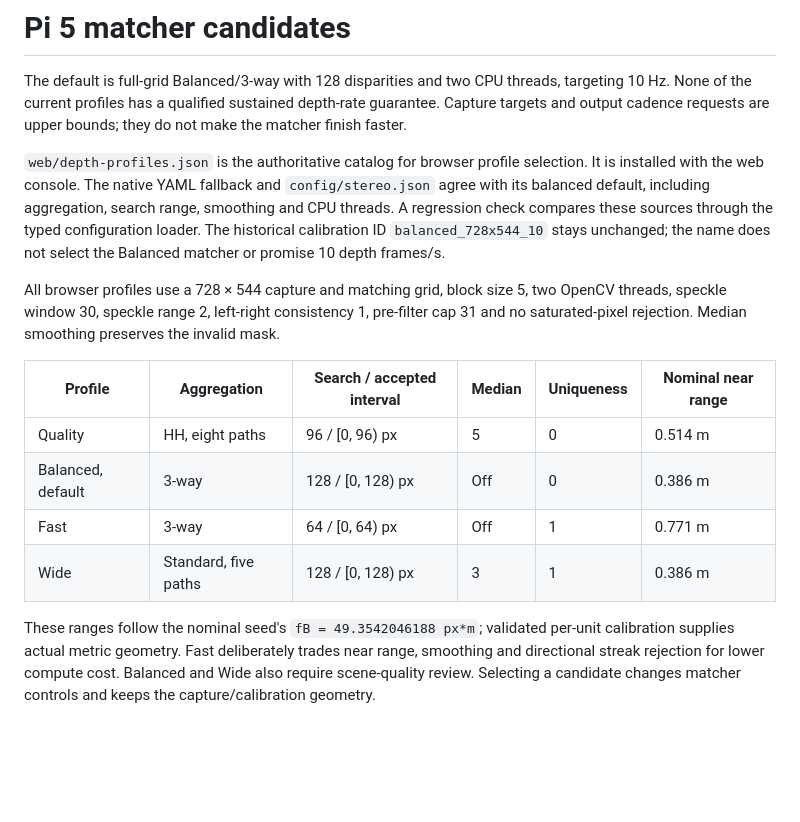
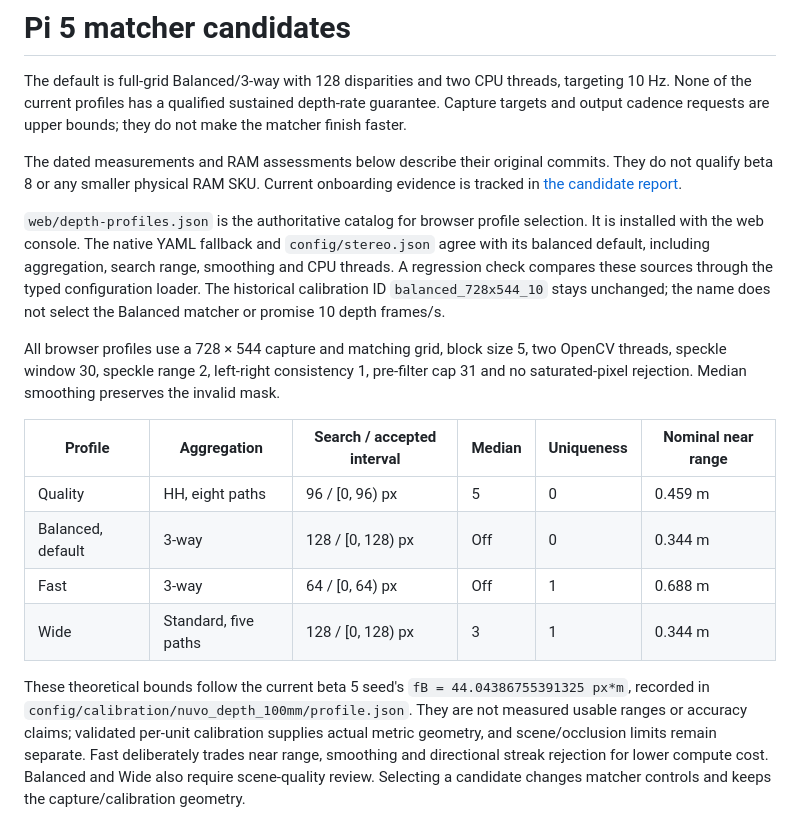
Before and after one commit to arputhamips/nuvo-depth, a Markdown page: docs/performance-profiles.md, the part around the change. Rendered like a GitHub page; blank space fills up the shorter version.

Commit message:
Align current range guidance with retained beta 5 seed

```diff
--- a/docs/performance-profiles.md
+++ b/docs/performance-profiles.md
@@ -4,6 +4,11 @@ The default is full-grid Balanced/3-way with 128 disparities and two CPU threads
 targeting 10 Hz. None of the current profiles has a
 qualified sustained depth-rate guarantee. Capture targets and output cadence
 requests are upper bounds; they do not make the matcher finish faster.
+
+The dated measurements and RAM assessments below describe their original
+commits. They do not qualify beta 8 or any smaller physical RAM SKU. Current
+onboarding evidence is tracked in
+[the candidate report](onboarding-beta8-qualification-20261022.md).
 
 `web/depth-profiles.json` is the authoritative catalog for browser profile
 selection. It is installed with the web console. The native YAML fallback and
@@ -20,13 +25,16 @@ preserves the invalid mask.
 
 | Profile | Aggregation | Search / accepted interval | Median | Uniqueness | Nominal near range |
 |---|---|---|---|---|---|
-| Quality | HH, eight paths | 96 / [0, 96) px | 5 | 0 | 0.514 m |
-| Balanced, default | 3-way | 128 / [0, 128) px | Off | 0 | 0.386 m |
-| Fast | 3-way | 64 / [0, 64) px | Off | 1 | 0.771 m |
-| Wide | Standard, five paths | 128 / [0, 128) px | 3 | 1 | 0.386 m |
+| Quality | HH, eight paths | 96 / [0, 96) px | 5 | 0 | 0.459 m |
+| Balanced, default | 3-way | 128 / [0, 128) px | Off | 0 | 0.344 m |
+| Fast | 3-way | 64 / [0, 64) px | Off | 1 | 0.688 m |
+| Wide | Standard, five paths | 128 / [0, 128) px | 3 | 1 | 0.344 m |
 
-These ranges follow the nominal seed's `fB = 49.3542046188 px*m`; validated
-per-unit calibration supplies actual metric geometry. Fast deliberately trades
+These theoretical bounds follow the current beta 5 seed's
+`fB = 44.04386755391325 px*m`, recorded in
+`config/calibration/nuvo_depth_100mm/profile.json`. They are not measured usable
+ranges or accuracy claims; validated per-unit calibration supplies actual metric
+geometry, and scene/occlusion limits remain separate. Fast deliberately trades
 near range, smoothing and directional streak rejection for lower compute
 cost. Balanced and Wide also require scene-quality review. Selecting a
 candidate changes matcher controls and keeps the capture/calibration geometry.
```
Also changed, not shown: docs/user-guide.md (+2 -1 lines).
